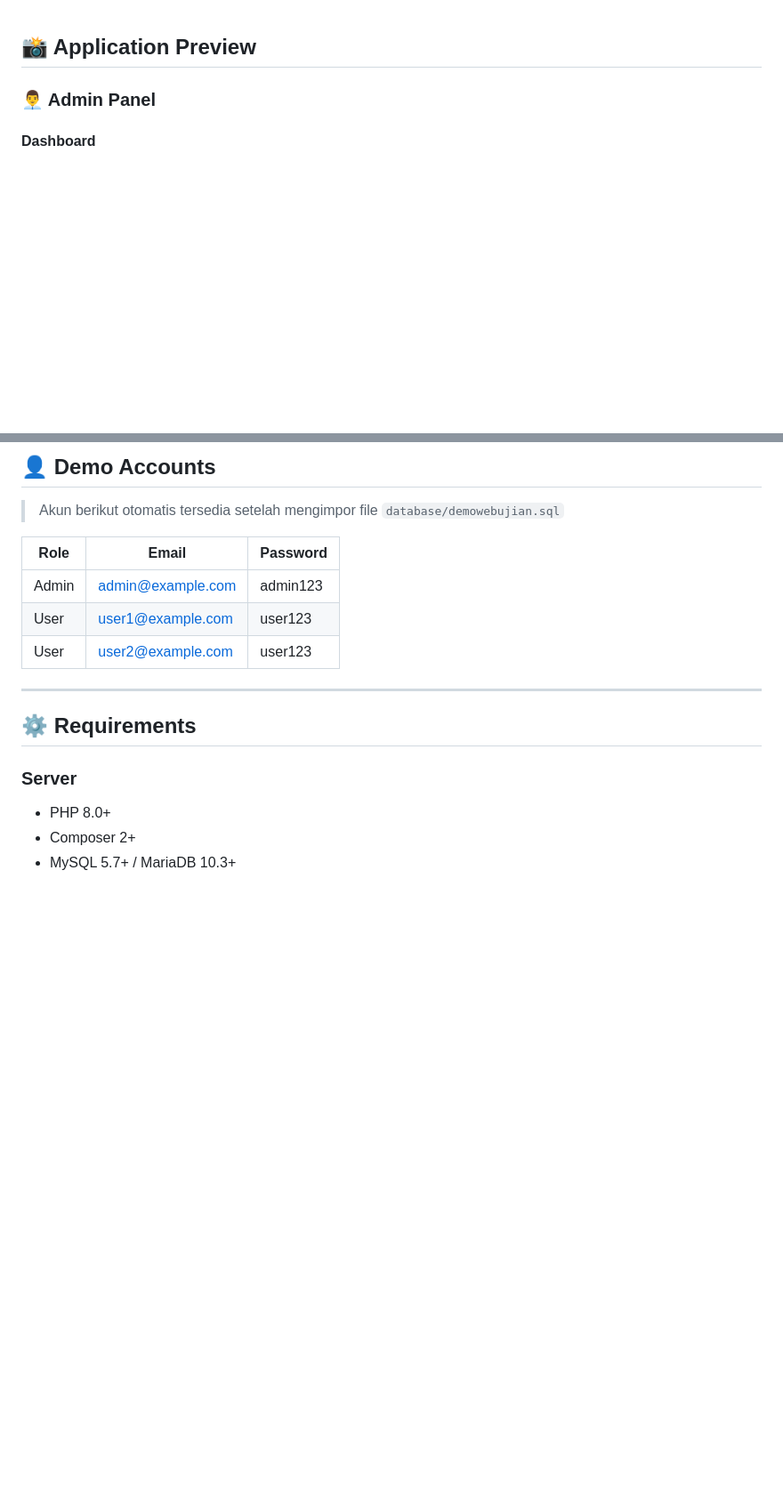
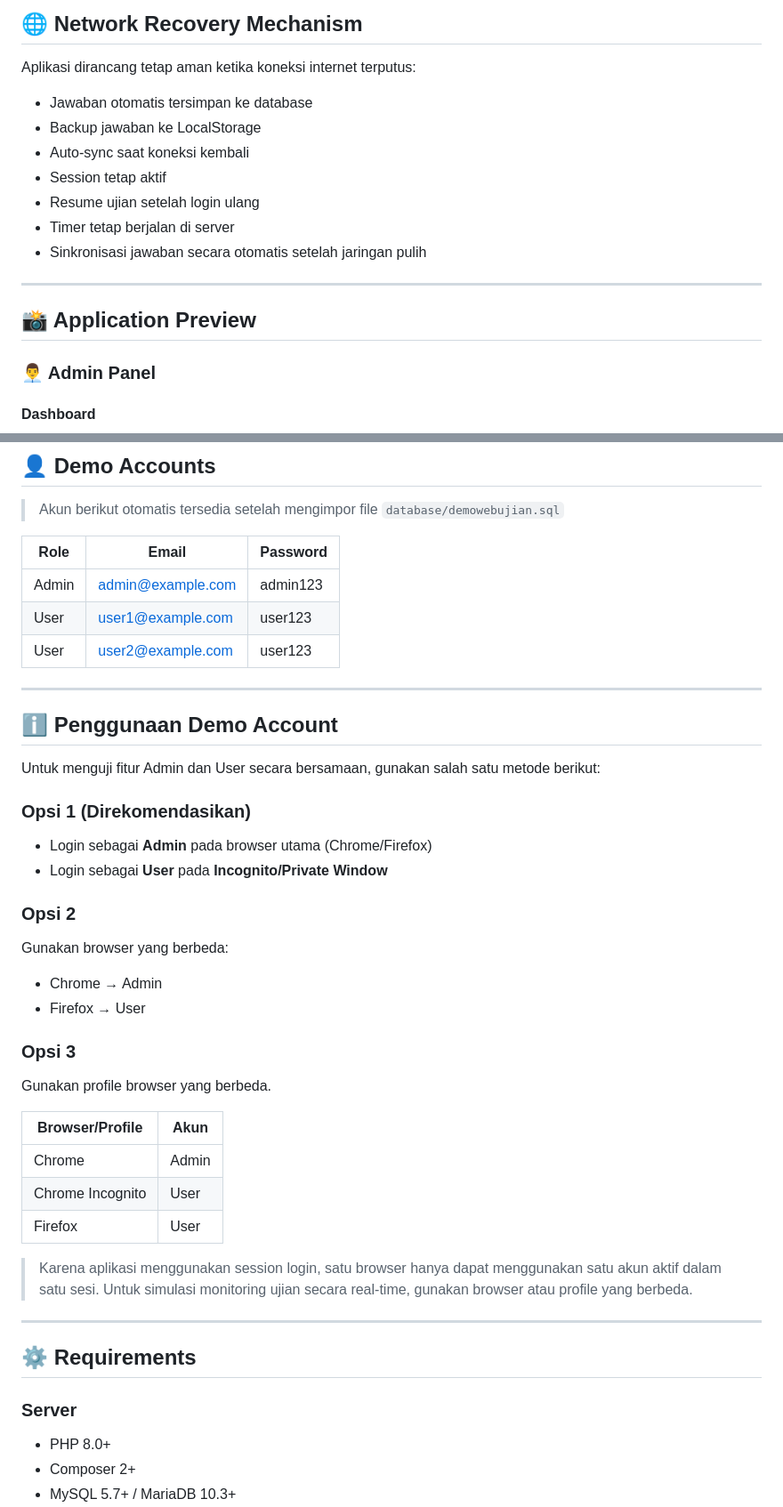
Before and after one commit to Hanywalll/demo_web_ujian, a Markdown page: README.md, 2 parts joined by grey strips. Shown at 89% size. Rendered like a GitHub page; blank space fills up the shorter version.

```diff
--- a/README.md
+++ b/README.md
@@ -1,3 +59,17 @@
+## 🌐 Network Recovery Mechanism
+
+Aplikasi dirancang tetap aman ketika koneksi internet terputus:
+
+* Jawaban otomatis tersimpan ke database
+* Backup jawaban ke LocalStorage
+* Auto-sync saat koneksi kembali
+* Session tetap aktif
+* Resume ujian setelah login ulang
+* Timer tetap berjalan di server
+* Sinkronisasi jawaban secara otomatis setelah jaringan pulih
+
+---
+
 ## 📸 Application Preview
 
 ### 👨‍💼 Admin Panel
@@ -120,6 +125,36 @@ Aplikasi dirancang tetap aman ketika koneksi internet terputus:
 | Admin | [admin@example.com](mailto:admin@example.com) | admin123 |
 | User  | [user1@example.com](mailto:user1@example.com) | user123  |
 | User  | [user2@example.com](mailto:user2@example.com) | user123  |
+
+---
+
+## ℹ️ Penggunaan Demo Account
+
+Untuk menguji fitur Admin dan User secara bersamaan, gunakan salah satu metode berikut:
+
+### Opsi 1 (Direkomendasikan)
+
+* Login sebagai **Admin** pada browser utama (Chrome/Firefox)
+* Login sebagai **User** pada **Incognito/Private Window**
+
+### Opsi 2
+
+Gunakan browser yang berbeda:
+
+* Chrome → Admin
+* Firefox → User
+
+### Opsi 3
+
+Gunakan profile browser yang berbeda.
+
+| Browser/Profile  | Akun  |
+| ---------------- | ----- |
+| Chrome           | Admin |
+| Chrome Incognito | User  |
+| Firefox          | User  |
+
+> Karena aplikasi menggunakan session login, satu browser hanya dapat menggunakan satu akun aktif dalam satu sesi. Untuk simulasi monitoring ujian secara real-time, gunakan browser atau profile yang berbeda.
 
 ---
 
```
Also changed, not shown: other parts of README.md (+148 -70 lines).
